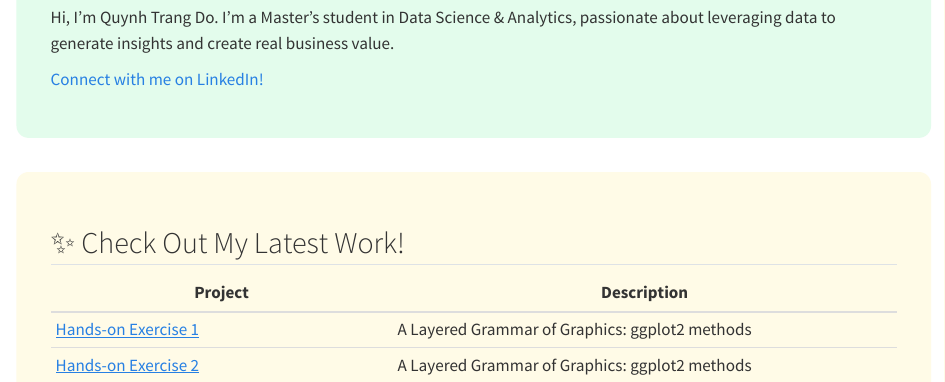
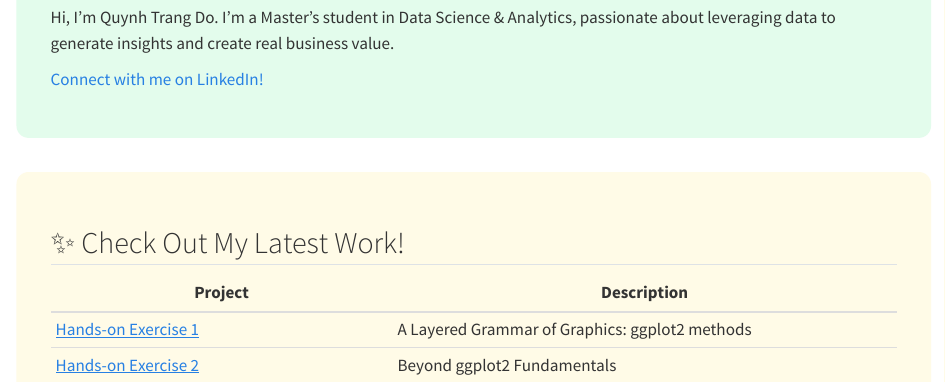
Before and after one commit to trangqd/ISSS608-VAA, a Quarto document (index.qmd): the page in a window 1100 px wide, from 230 px down. Rendered offline with R 4.5, knitr and Pandoc in place of Quarto, with nearby package versions.

Commit message:
Commit after completing hands-on ex2

```diff
--- a/index.qmd
+++ b/index.qmd
@@ -29,5 +29,5 @@ Hi, I'm Quynh Trang Do. I'm a Master's student in Data Science & Analytics, pass
 | Project | Description |
 |-----------------------------|-------------------------------------------|
 | [Hands-on Exercise 1](https://isss608-ay2425-qtd.netlify.app/hands-on_ex/hands-on_ex01/hands-on_ex01) | A Layered Grammar of Graphics: ggplot2 methods |
-| [Hands-on Exercise 2](https://isss608-ay2425-qtd.netlify.app/hands-on_ex/hands-on_ex02/hands-on_ex02) | A Layered Grammar of Graphics: ggplot2 methods |
+| [Hands-on Exercise 2](https://isss608-ay2425-qtd.netlify.app/hands-on_ex/hands-on_ex02/hands-on_ex02) | Beyond ggplot2 Fundamentals | |
 :::
```
Also changed, not shown: 2 other files.
